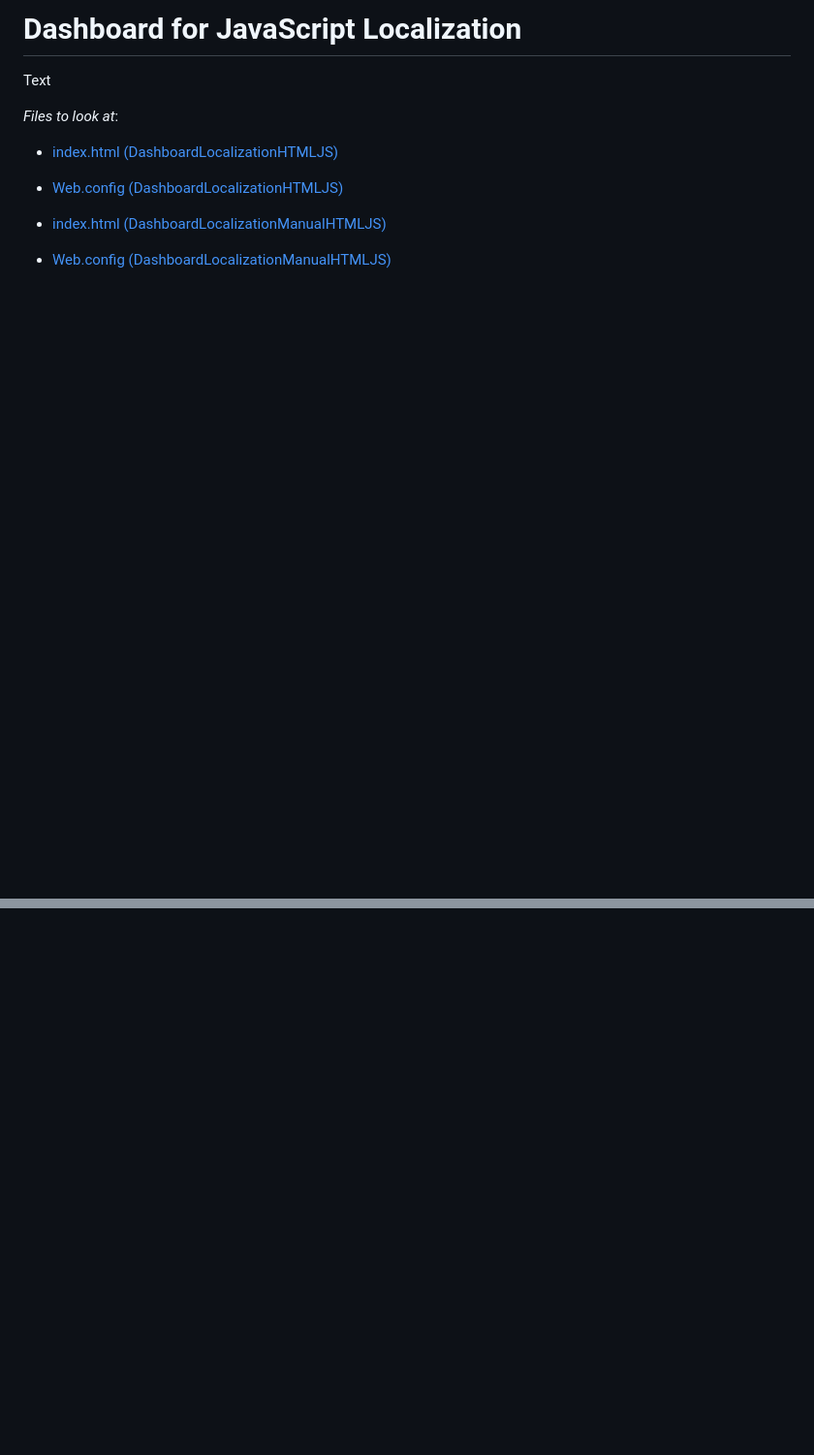
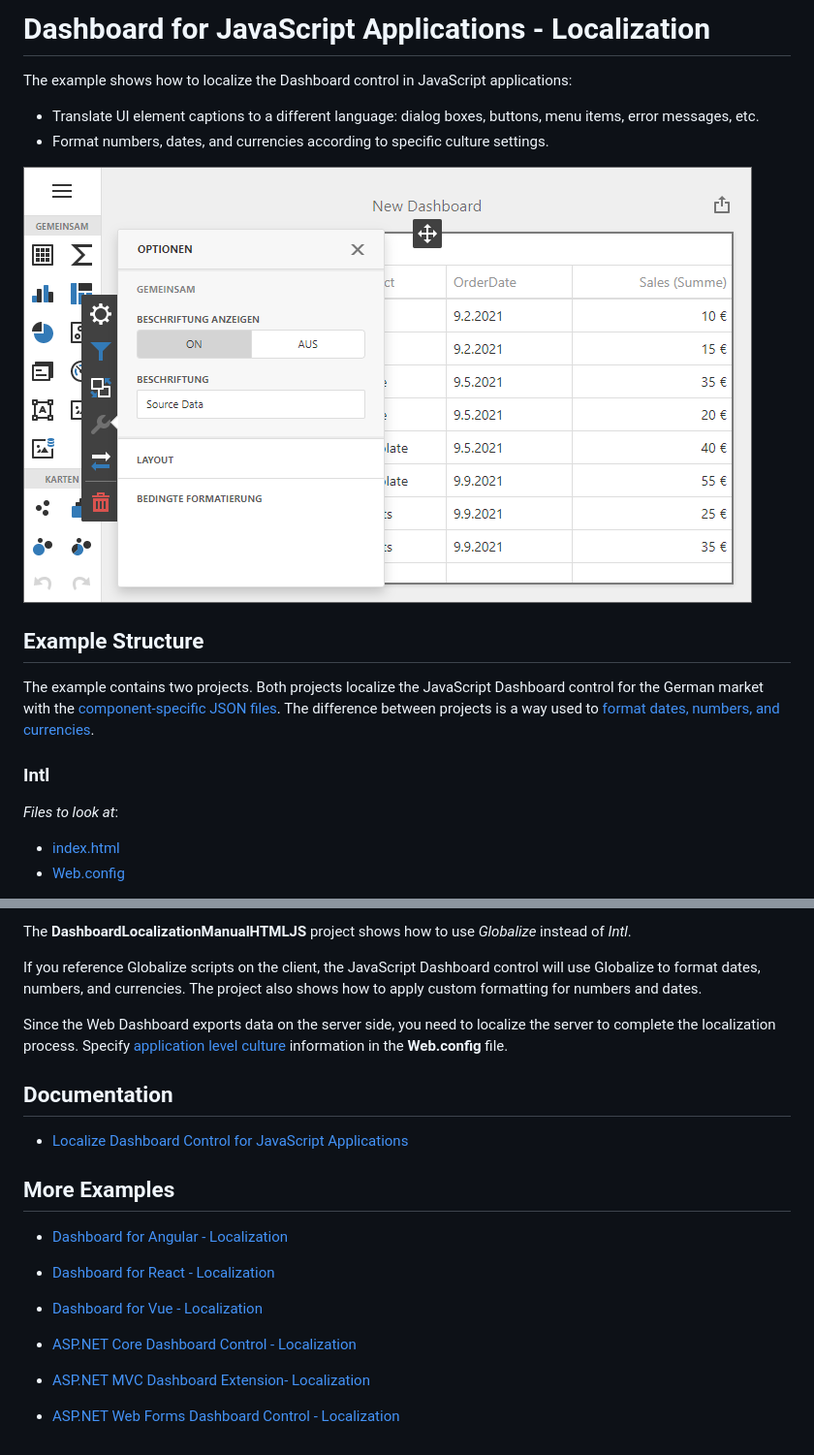
Before and after one commit to DevExpress-Examples/javascript-dashboard-localization, a Markdown page: readme.md, 2 parts joined by grey strips. Shown: that part at 97% size. GitHub-like rendering; pictures changed too: img/web-dashboard-localization-de.png (added); blank space fills up the shorter version.

```diff
--- a/readme.md
+++ b/readme.md
@@ -1,14 +1,21 @@
-# Dashboard for JavaScript Localization
+# Dashboard for JavaScript Applications - Localization
 
-Text
+The example shows how to localize the Dashboard control in JavaScript applications:
 
+- Translate UI element captions to a different language: dialog boxes, buttons, menu items, error messages, etc.
+- Format numbers, dates, and currencies according to specific culture settings.
+
+![](img/web-dashboard-localization-de.png)
+
+## Example Structure
+
+The example contains two projects. Both projects localize the JavaScript Dashboard control for the German market with the [component-specific JSON files](https://docs.devexpress.com/Dashboard/402540/web-dashboard/dashboard-control-for-javascript-applications-jquery-knockout-etc/localization#localize-ui). The difference between projects is a way used to [format dates, numbers, and currencies](https://docs.devexpress.com/Dashboard/402540#localize-dates-numbers-and-currencies).
+
+### Intl
 <!-- default file list -->
 *Files to look at*:
 
-* [index.html (DashboardLocalizationHTMLJS)](./CS/DashboardLocalizationHTMLJS/index.html)
-* [Web.config (DashboardLocalizationHTMLJS)](./CS/DashboardLocalizationHTMLJS/Web.config)
-
-* [index.html (DashboardLocalizationManualHTMLJS)](./CS/DashboardLocalizationManualHTMLJS/index.html)
-* [Web.config (DashboardLocalizationManualHTMLJS)](./CS/DashboardLocalizationManualHTMLJS/Web.config)
+* [index.html](./CS/DashboardLocalizationHTMLJS/index.html)
+* [Web.config](./CS/DashboardLocalizationHTMLJS/Web.config#L85)
 
 <!-- default file list end -->
@@ -14,0 +36,21 @@ Text
+The **DashboardLocalizationManualHTMLJS** project shows how to use _Globalize_ instead of _Intl_.
+
+If you reference Globalize scripts on the client, the JavaScript Dashboard control will use Globalize﻿ to format dates, numbers, and currencies. The project also shows how to apply custom formatting for numbers and dates.
+
+Since the Web Dashboard exports data on the server side, you need to localize the server to complete the localization process. Specify [application level culture](https://docs.microsoft.com/en-us/troubleshoot/aspnet/set-current-culture#application-level) information in the **Web.config** file.
+
+
+## Documentation
+
+- [Localize Dashboard Control for JavaScript Applications](https://docs.devexpress.com/Dashboard/402540/web-dashboard/dashboard-control-for-javascript-applications-jquery-knockout-etc/localization)
+
+
+## More Examples
+
+- [Dashboard for Angular - Localization](https://github.com/DevExpress-Examples/angular-dashboard-localization)
+- [Dashboard for React - Localization](https://github.com/DevExpress-Examples/react-dashboard-localization)
+- [Dashboard for Vue - Localization](https://github.com/DevExpress-Examples/vue-dashboard-localization)
+
+- [ASP.NET Core Dashboard Control - Localization](https://github.com/DevExpress-Examples/asp-net-core-dashboard-localization)
+- [ASP.NET MVC Dashboard Extension- Localization](https://github.com/DevExpress-Examples/asp-net-mvc-dashboard-localization)
+- [ASP.NET Web Forms Dashboard Control - Localization](https://github.com/DevExpress-Examples/asp-net-web-forms-dashboard-localization)
```
Also changed, not shown: other parts of readme.md (+14 -0 lines).
